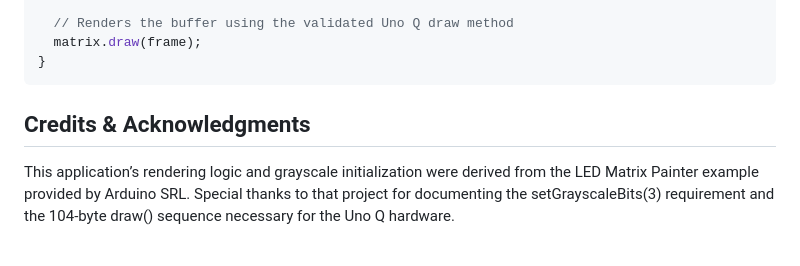
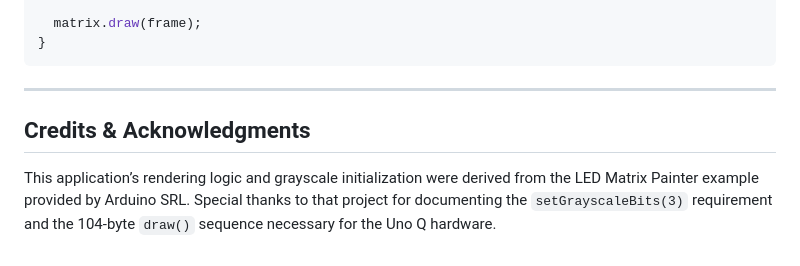
Before and after one commit to kanine/arduinoq-projects, a Markdown page: alphabetmatrixadvanced/README.md, the part around one of its changes. GitHub-like rendering.

````diff
--- a/alphabetmatrixadvanced/README.md
+++ b/alphabetmatrixadvanced/README.md
@@ -59,10 +78,11 @@ void drawLetter(char l) {
   }
 
-  // Renders the buffer using the validated Uno Q draw method
   matrix.draw(frame);
 }
 ```
 
+---
+
 ## Credits & Acknowledgments
 
-This application’s rendering logic and grayscale initialization were derived from the LED Matrix Painter example provided by Arduino SRL. Special thanks to that project for documenting the setGrayscaleBits(3) requirement and the 104-byte draw() sequence necessary for the Uno Q hardware.
+This application’s rendering logic and grayscale initialization were derived from the LED Matrix Painter example provided by Arduino SRL. Special thanks to that project for documenting the `setGrayscaleBits(3)` requirement and the 104-byte `draw()` sequence necessary for the Uno Q hardware.
````
Also changed, not shown: other parts of alphabetmatrixadvanced/README.md (+48 -29 lines).
